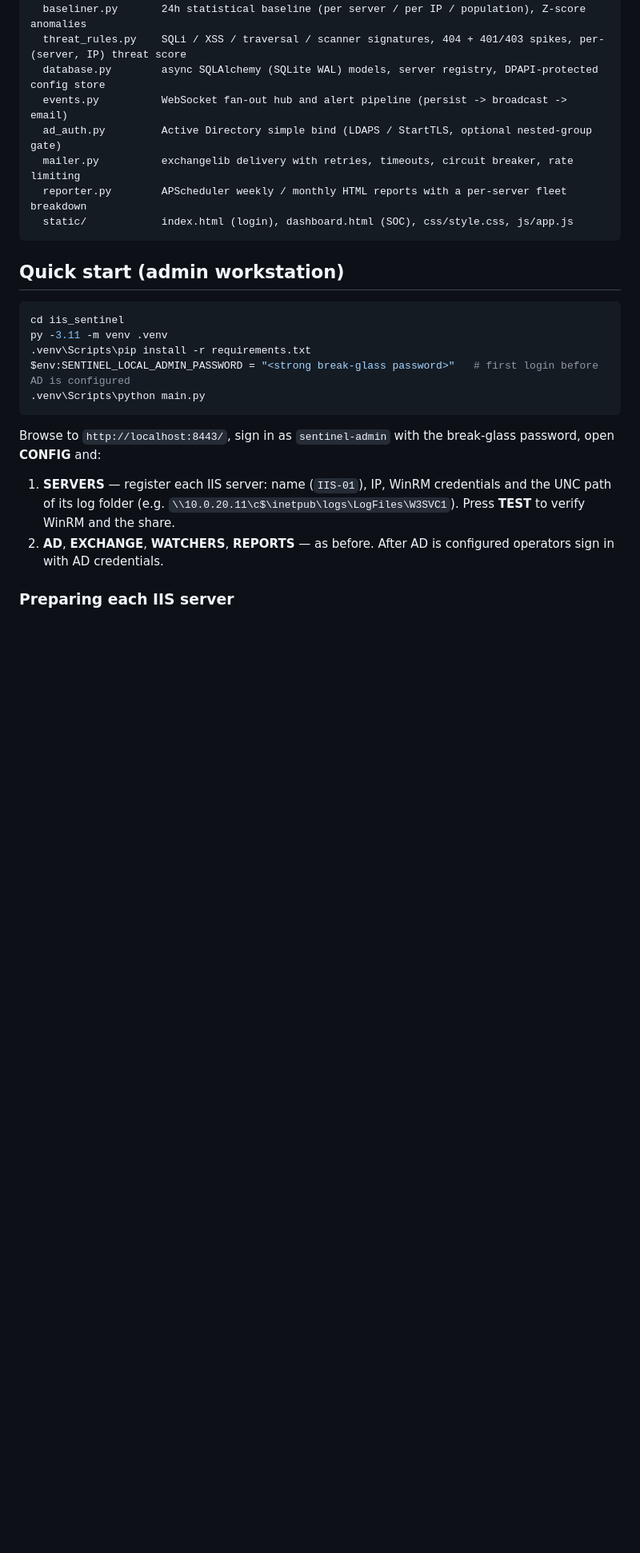
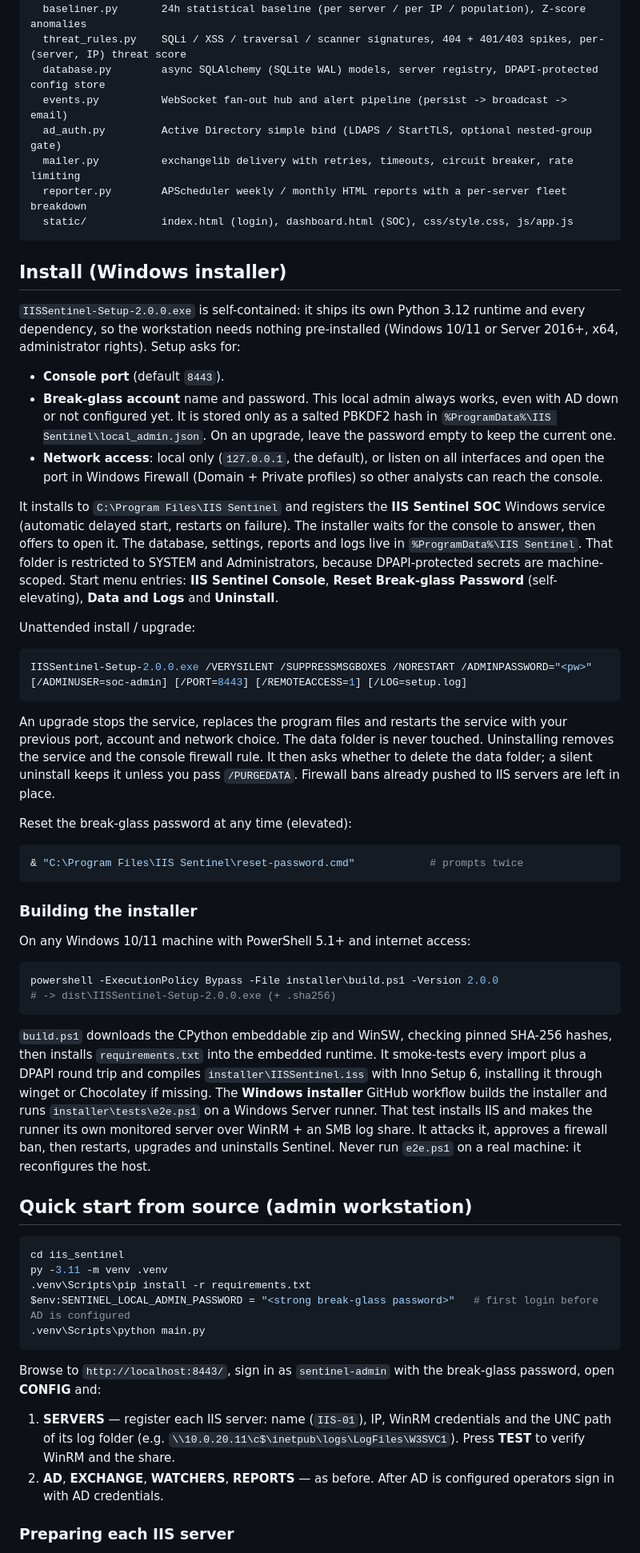
Before and after one commit to DenverChess/IIS-Command-Center, a Markdown page: README.md, the part around one of its changes. Shown at 80% size. Rendered like a GitHub page; blank space fills up the shorter version.

Commit message:
Document the Windows installer, silent options and build
Co-authored-by: Aaron Muslim <DenverChess@users.noreply.github.com>

````diff
--- a/README.md
+++ b/README.md
@@ -25,7 +25,59 @@ iis_sentinel/
   static/            index.html (login), dashboard.html (SOC), css/style.css, js/app.js
 ```
 
-## Quick start (admin workstation)
+## Install (Windows installer)
+
+`IISSentinel-Setup-2.0.0.exe` is self-contained: it ships its own Python 3.12 runtime and every dependency, so the
+workstation needs nothing pre-installed (Windows 10/11 or Server 2016+, x64, administrator rights). Setup asks for:
+
+* **Console port** (default `8443`).
+* **Break-glass account** name and password. This local admin always works, even with AD down or not configured
+  yet. It is stored only as a salted PBKDF2 hash in `%ProgramData%\IIS Sentinel\local_admin.json`. On an upgrade,
+  leave the password empty to keep the current one.
+* **Network access**: local only (`127.0.0.1`, the default), or listen on all interfaces and open the port in
+  Windows Firewall (Domain + Private profiles) so other analysts can reach the console.
+
+It installs to `C:\Program Files\IIS Sentinel` and registers the **IIS Sentinel SOC** Windows service (automatic
+delayed start, restarts on failure). The installer waits for the console to answer, then offers to open it. The
+database, settings, reports and logs live in `%ProgramData%\IIS Sentinel`. That folder is restricted to SYSTEM and
+Administrators, because DPAPI-protected secrets are machine-scoped. Start menu entries: **IIS Sentinel Console**,
+**Reset Break-glass Password** (self-elevating), **Data and Logs** and **Uninstall**.
+
+Unattended install / upgrade:
+
+```powershell
+IISSentinel-Setup-2.0.0.exe /VERYSILENT /SUPPRESSMSGBOXES /NORESTART /ADMINPASSWORD="<pw>" [/ADMINUSER=soc-admin] [/PORT=8443] [/REMOTEACCESS=1] [/LOG=setup.log]
+```
+
+An upgrade stops the service, replaces the program files and restarts the service with your previous port,
+account and network choice. The data folder is never touched. Uninstalling removes the service and the console
+firewall rule. It then asks whether to delete the data folder; a silent uninstall keeps it unless you pass
+`/PURGEDATA`. Firewall bans already pushed to IIS servers are left in place.
+
+Reset the break-glass password at any time (elevated):
+
+```powershell
+& "C:\Program Files\IIS Sentinel\reset-password.cmd"            # prompts twice
+```
+
+### Building the installer
+
+On any Windows 10/11 machine with PowerShell 5.1+ and internet access:
+
+```powershell
+powershell -ExecutionPolicy Bypass -File installer\build.ps1 -Version 2.0.0
+# -> dist\IISSentinel-Setup-2.0.0.exe (+ .sha256)
+```
+
+`build.ps1` downloads the CPython embeddable zip and WinSW, checking pinned SHA-256 hashes, then installs
+`requirements.txt` into the embedded runtime. It smoke-tests every import plus a DPAPI round trip and compiles
+`installer\IISSentinel.iss` with Inno Setup 6, installing it through winget or Chocolatey if missing. The
+**Windows installer** GitHub workflow builds the installer and runs `installer\tests\e2e.ps1` on a Windows Server
+runner. That test installs IIS and makes the runner its own monitored server over WinRM + an SMB log share. It
+attacks it, approves a firewall ban, then restarts, upgrades and uninstalls Sentinel. Never run `e2e.ps1` on a real
+machine: it reconfigures the host.
+
+## Quick start from source (admin workstation)
 
 ```powershell
 cd iis_sentinel
````
Also changed, not shown: other parts of README.md (+1 -1 lines).
